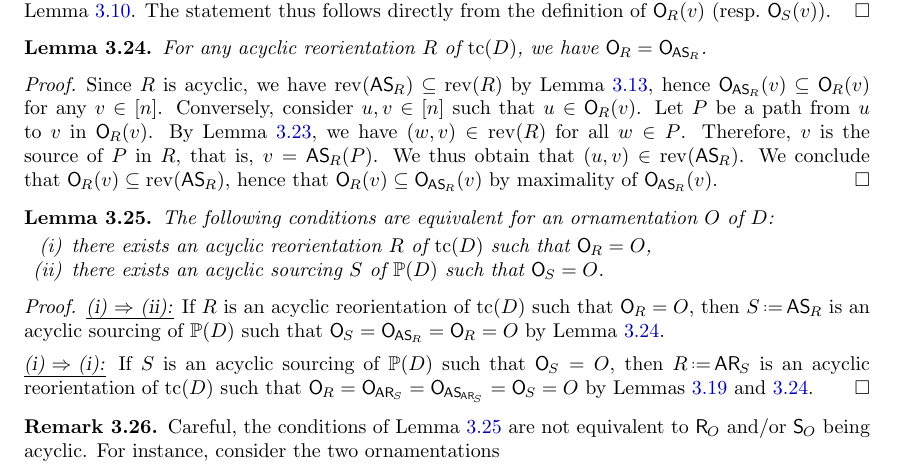
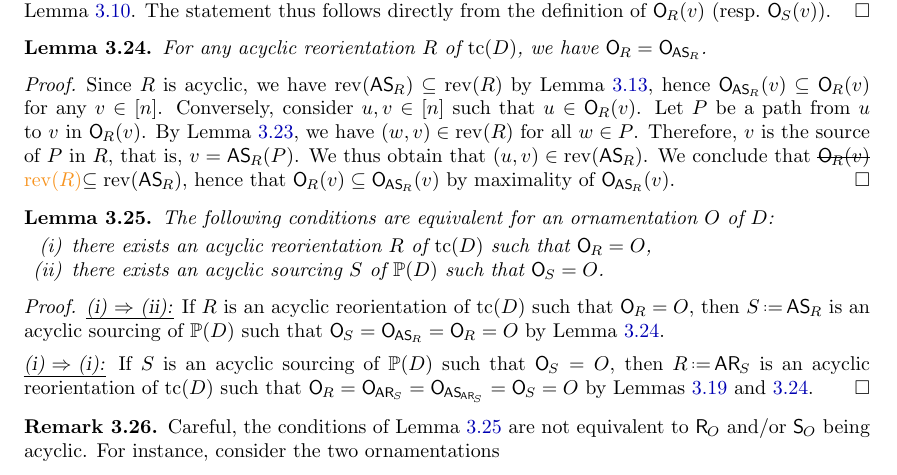
Before and after one commit to vpilaud/ornamentationLattices, a LaTeX paper (draft/intreevalLattices.tex): part of page 21 of 41, cut so that both start at the same text. Compiled offline with pdfLaTeX.

Commit message:
typo section 3

```diff
--- a/draft/intreevalLattices.tex
+++ b/draft/intreevalLattices.tex
@@ -1494,7 +1494,7 @@ Let~$P$ be a path from~$u$ to~$v$ in~$\orn{R}(v)$.
 By \cref{lem:acyclicSimplifiesDef}, we have~$(w,v) \in \rev(R)$ for all~$w \in P$.
 Therefore, $v$ is the source of~$P$ in~$R$, that is, $v = \asour{R}(P)$.
 We thus obtain that~$(u,v) \in \rev(\asour{R})$.
-We conclude that~$\orn{R}(v) \subseteq \rev(\asour{R})$, hence that~$\orn{R}(v) \subseteq \orn{\asour{R}}(v)$ by maximality of~$\orn{\asour{R}}(v)$.
+We conclude that~ \sout{$\orn{R}(v)$} \felix{$\rev(R)$}$ \subseteq \rev(\asour{R})$, hence that~$\orn{R}(v) \subseteq \orn{\asour{R}}(v)$ by maximality of~$\orn{\asour{R}}(v)$.
 \end{proof}
 
 \begin{lemma}
```
